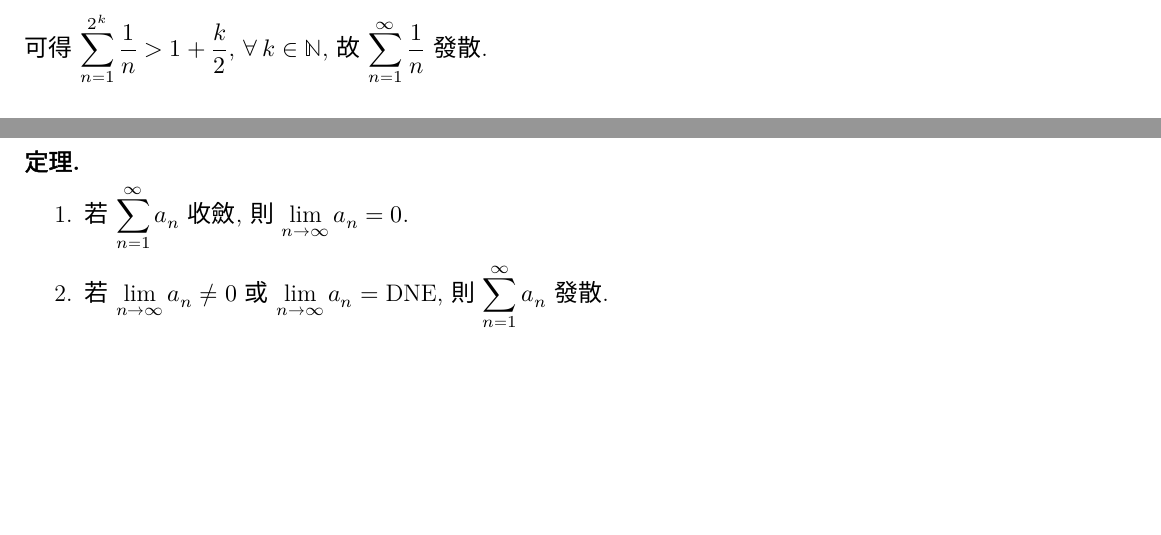
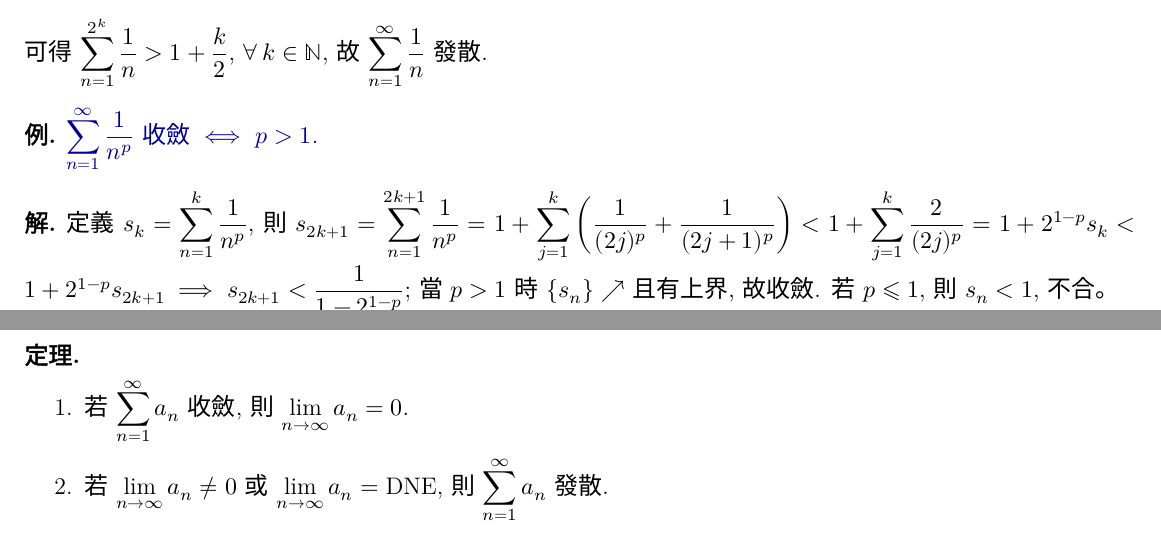
Before and after one commit to chang-ye-tu/calc, a LaTeX document (note/note06.tex): two parts of pages 5 and 6 of 14, joined at a grey line, cut so that both start at the same text, the shorter picture padded with empty space. Compiled offline with XeLaTeX; a missing font is replaced by an installed copy or a similar font.

Commit message:
Update README.md

```diff
--- a/note/note06.tex
+++ b/note/note06.tex
@@ -542,6 +542,15 @@
   可得 $\ds\sum_{n = 1}^{2^k}\frac{1}{n} > 1 + \frac{k}{2}$, $\forall\,k\in\mathbb{N}$, 故 $\ds\sum_{n = 1}^\infty\frac{1}{n}$ 發散.
 \end{sol}
 
+\begin{ex}
+  \href{http://math.stackexchange.com/questions/29450/self-contained-proof-that-sum-limits-n-1-infty-frac1np-converges-for/29466\#29466}{$\ds\sum_{n = 1}^\infty\frac{1}{n^p}$ 收斂 $\ifff$ $p > 1$.}
+\end{ex}
+
+\begin{sol}
+  定義 $\ds s_k = \sum_{n = 1}^k\frac{1}{n^p}$, 則 $\ds s_{2k + 1} = \sum_{n = 1}^{2 k + 1}\frac{1}{n^p} = 1 + \sum_{j = 1}^k\bigg(\frac{1}{(2j)^p} + \frac{1}{(2j + 1)^p}\bigg) < 1 + \sum_{j = 1}^k\frac{2}{(2j)^p} = 1 + 2^{1-p}s_k < 1 + 2^{1-p}s_{2k + 1}\ie s_{2k + 1} < \frac{1}{1 - 2^{1 - p}}$; 當 $p > 1$ 時 $\{s_n\}\nearrow$ 且有上界, 故收斂. 若 $p\leqslant 1$, 則 $s_n < 1$, 不合。
+\end{sol}
+
+
 %\begin{ex}
 %  證明 $\ds s_n = \sum_{k = 1}^n\frac{1}{k}$, $n > 1$ 不為正整數.
 %\end{ex}
```
Also changed, not shown: note/note06.pdf.
